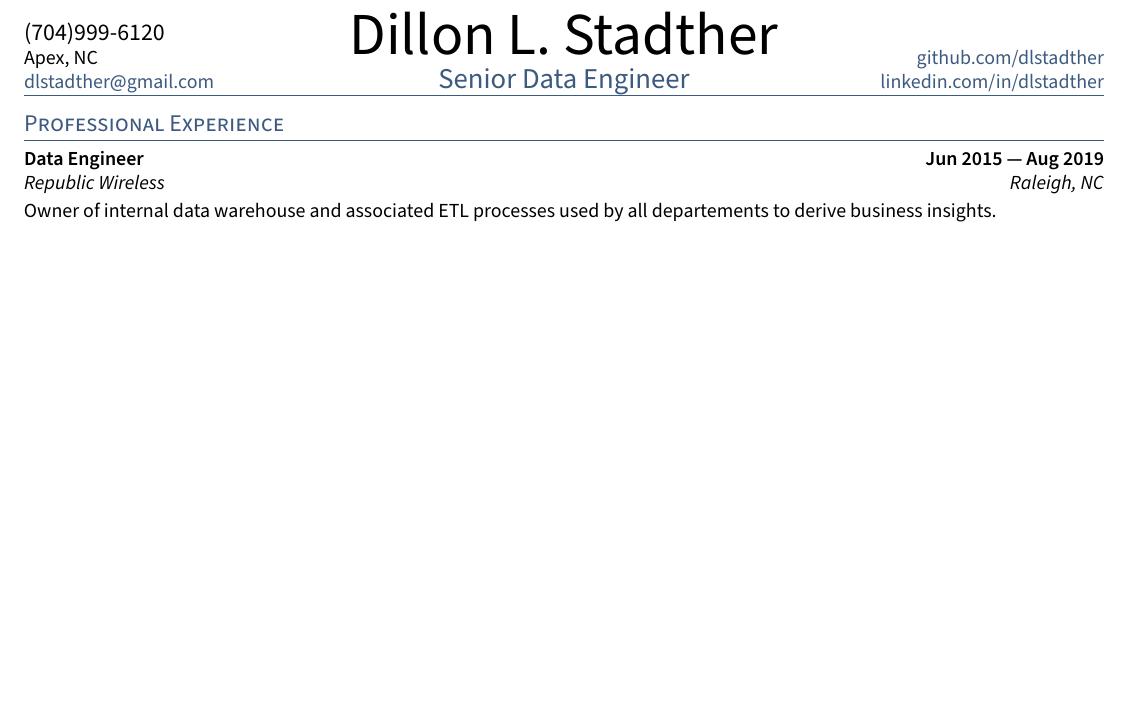
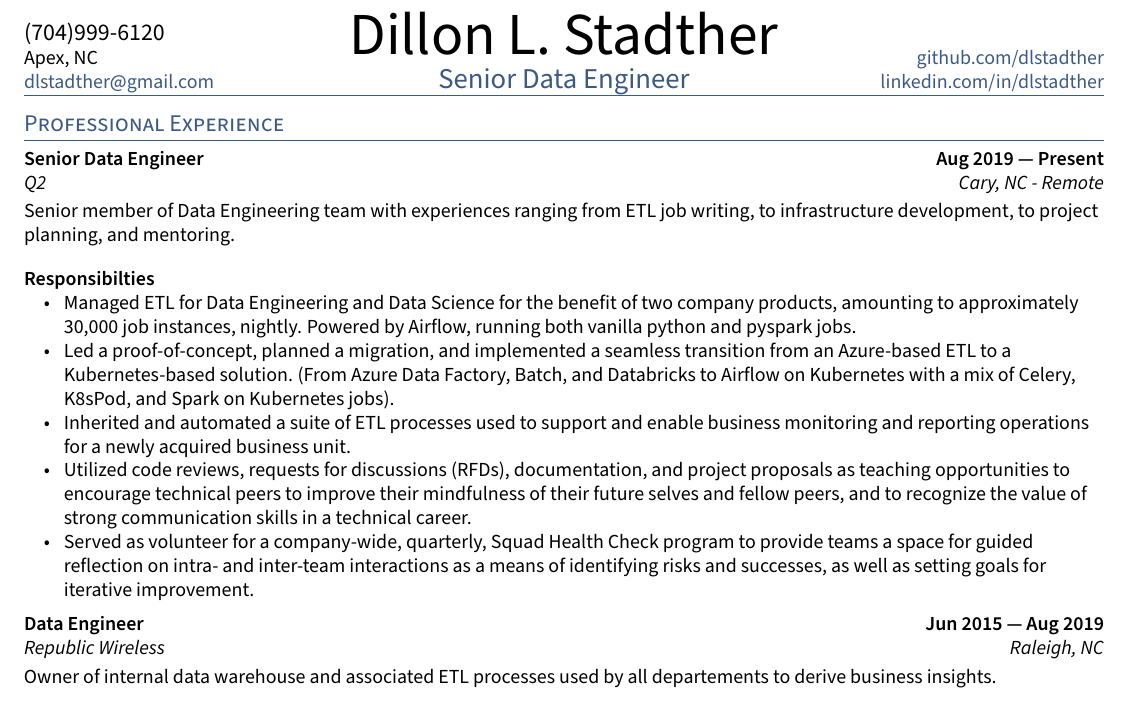
Before and after one commit to dlstadther/tex, a LaTeX CV (ds_resume.tex, which reads sections/professional_experience.tex): part of the page, cut so that both start at the same text, the shorter picture padded with empty space. Compiled offline with pdfLaTeX; a LaTeX package or settings file that is missing is left out.

Commit message:
Add Q2 experience

```diff
--- a/sections/professional_experience.tex
+++ b/sections/professional_experience.tex
@@ -1,19 +1,30 @@
 \documentclass[letter,10pt]{article}
-\usepackage{TLCresume}
+\usepackage{ds_resume}
 \begin{document}
 
 %====================
 % PrecisionLender / Q2 - Senior Data Engineer
 %====================
-% \subsection{{ROLE / PROJECT A \hfill MMM YYYY --- Present}}
-% \subtext{company A \hfill somewhere, state}
-% \begin{zitemize}
-% \item Lorem ipsum dolor sit amet, consectetur adipiscing elit.
-% \item Suspendisse pretium elit quis ullamcorper ultricies.
-% \item Morbi a nisl sit amet massa ultricies fermentum.
-% \item Sed a diam et turpis tempor venenatis eget eget ipsum.
-% \item Vestibulum fermentum justo vitae aliquet accumsan.
-% \end{zitemize}
+\subsection{{Senior Data Engineer \hfill Aug 2019 --- Present}}
+\subtext{Q2 \hfill Cary, NC - Remote}
+
+\vspace{10pt}
+
+Senior member of Data Engineering team with experiences ranging from ETL job writing, to infrastructure development, to project planning, and mentoring.
+
+\vspace{10pt}
+
+\skills{Responsibilties}
+\begin{zitemize}
+    \item Managed ETL for Data Engineering and Data Science for the benefit of two company products, amounting to approximately 30,000 job instances, nightly. Powered by Airflow, running both vanilla python and pyspark jobs.
+    \item Led a proof-of-concept, planned a migration, and implemented a seamless transition from an Azure-based ETL to a Kubernetes-based solution. (From Azure Data Factory, Batch, and Databricks to Airflow on Kubernetes with a mix of Celery, K8sPod, and Spark on Kubernetes jobs).
+    \item Inherited and automated a suite of ETL processes used to support and enable business monitoring and reporting operations for a newly acquired business unit.
+    \item Utilized code reviews, requests for discussions (RFDs), documentation, and project proposals as teaching opportunities to encourage technical peers to improve their mindfulness of their future selves and fellow peers, and to recognize the value of strong communication skills in a technical career.
+    \item Served as volunteer for a company-wide, quarterly, Squad Health Check program to provide teams a space for guided reflection on intra- and inter-team interactions as a means of identifying risks and successes, as well as setting goals for iterative improvement.
+\end{zitemize}
+
+\vspace{5pt}
+\vspace{5pt}
 
 %====================
 % Republic Wireless - Data Engineer
```
